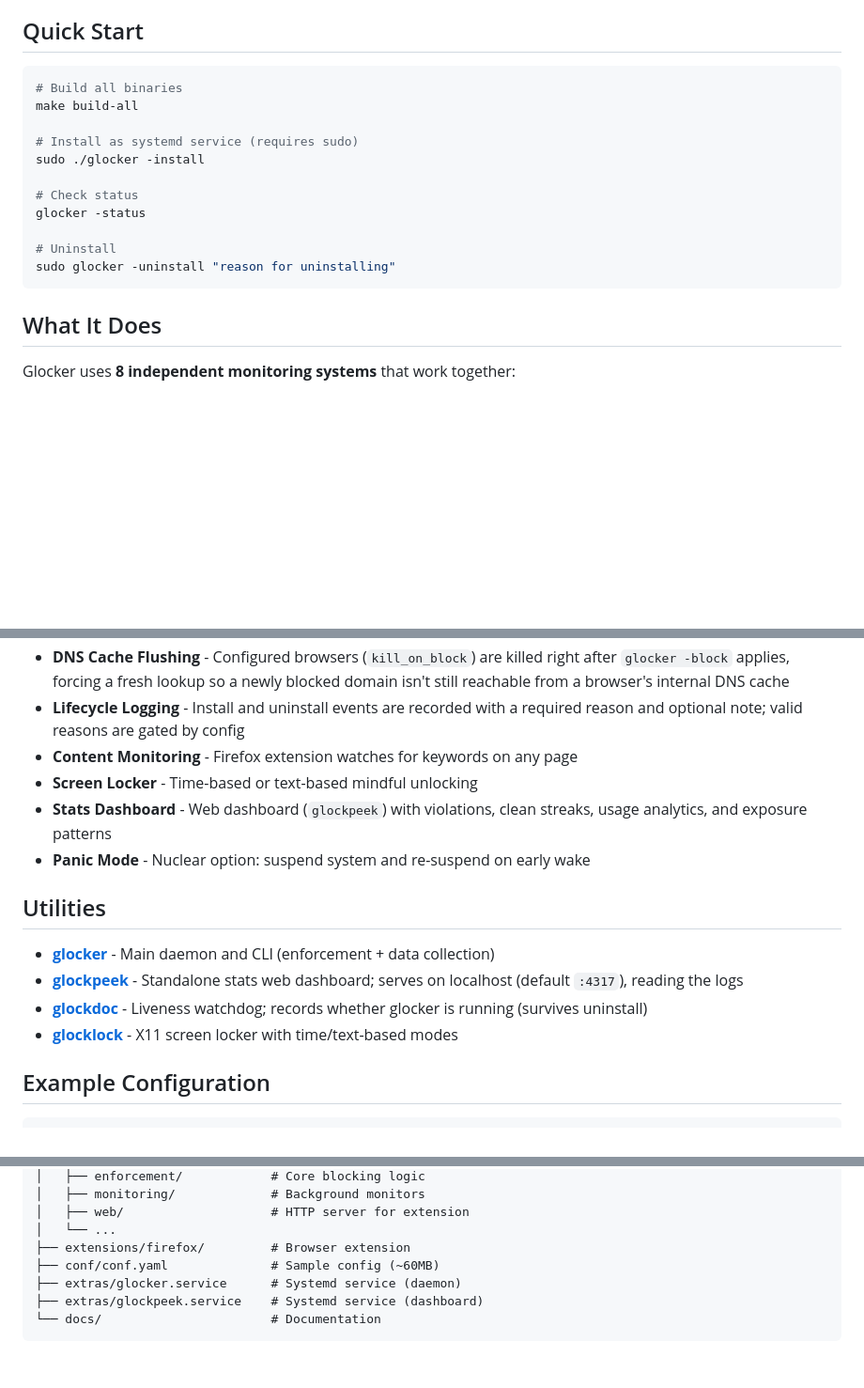
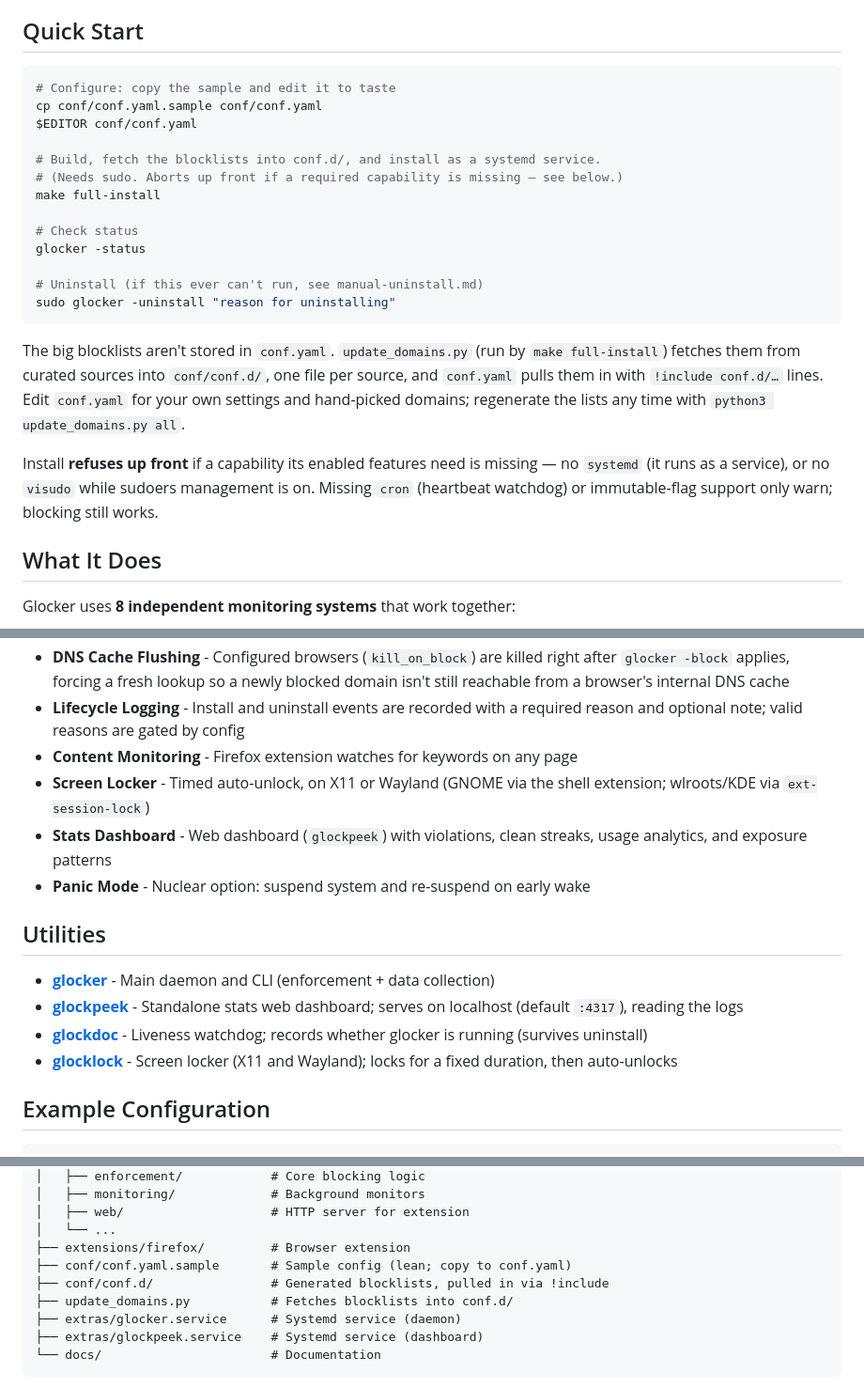
Before and after one commit to nibrahim/glocker, a Markdown page: README.md, 3 parts joined by grey strips. Shown at 94% size. GitHub-like rendering; blank space fills up the shorter version.

````diff
--- a/README.md
+++ b/README.md
@@ -17,18 +17,31 @@ That's what Glocker tries to do.
 ## Quick Start
 
 ```bash
-# Build all binaries
-make build-all
+# Configure: copy the sample and edit it to taste
+cp conf/conf.yaml.sample conf/conf.yaml
+$EDITOR conf/conf.yaml
 
-# Install as systemd service (requires sudo)
-sudo ./glocker -install
+# Build, fetch the blocklists into conf.d/, and install as a systemd service.
+# (Needs sudo. Aborts up front if a required capability is missing — see below.)
+make full-install
 
 # Check status
 glocker -status
 
-# Uninstall
+# Uninstall (if this ever can't run, see manual-uninstall.md)
 sudo glocker -uninstall "reason for uninstalling"
 ```
+
+The big blocklists aren't stored in `conf.yaml`. `update_domains.py` (run by
+`make full-install`) fetches them from curated sources into `conf/conf.d/`, one
+file per source, and `conf.yaml` pulls them in with `!include conf.d/…` lines.
+Edit `conf.yaml` for your own settings and hand-picked domains; regenerate the
+lists any time with `python3 update_domains.py all`.
+
+Install **refuses up front** if a capability its enabled features need is missing
+— no `systemd` (it runs as a service), or no `visudo` while sudoers management is
+on. Missing `cron` (heartbeat watchdog) or immutable-flag support only warn;
+blocking still works.
 
 ## What It Does
 
@@ -84,7 +97,7 @@ open-core hosted tier — is captured in [`ROADMAP.md`](ROADMAP.md).
 - **DNS Cache Flushing** - Configured browsers (`kill_on_block`) are killed right after `glocker -block` applies, forcing a fresh lookup so a newly blocked domain isn't still reachable from a browser's internal DNS cache
 - **Lifecycle Logging** - Install and uninstall events are recorded with a required reason and optional note; valid reasons are gated by config
 - **Content Monitoring** - Firefox extension watches for keywords on any page
-- **Screen Locker** - Time-based or text-based mindful unlocking
+- **Screen Locker** - Timed auto-unlock, on X11 or Wayland (GNOME via the shell extension; wlroots/KDE via `ext-session-lock`)
 - **Stats Dashboard** - Web dashboard (`glockpeek`) with violations, clean streaks, usage analytics, and exposure patterns
 - **Panic Mode** - Nuclear option: suspend system and re-suspend on early wake
 
@@ -93,7 +106,7 @@ open-core hosted tier — is captured in [`ROADMAP.md`](ROADMAP.md).
 - **[glocker](cmd/glocker/)** - Main daemon and CLI (enforcement + data collection)
 - **[glockpeek](cmd/glockpeek/)** - Standalone stats web dashboard; serves on localhost (default `:4317`), reading the logs
 - **[glockdoc](cmd/glockdoc/)** - Liveness watchdog; records whether glocker is running (survives uninstall)
-- **[glocklock](cmd/glocklock/)** - X11 screen locker with time/text-based modes
+- **[glocklock](cmd/glocklock/)** - Screen locker (X11 and Wayland); locks for a fixed duration, then auto-unlocks
 
 ## Example Configuration
 
@@ -298,7 +311,9 @@ glocker/
 │   ├── web/                    # HTTP server for extension
 │   └── ...
 ├── extensions/firefox/         # Browser extension
-├── conf/conf.yaml              # Sample config (~60MB)
+├── conf/conf.yaml.sample       # Sample config (lean; copy to conf.yaml)
+├── conf/conf.d/                # Generated blocklists, pulled in via !include
+├── update_domains.py           # Fetches blocklists into conf.d/
 ├── extras/glocker.service      # Systemd service (daemon)
 ├── extras/glockpeek.service    # Systemd service (dashboard)
 └── docs/                       # Documentation
````
Also changed, not shown: other parts of README.md (+3 -3 lines), docs/config.md (deleted, +0 -288 lines).
